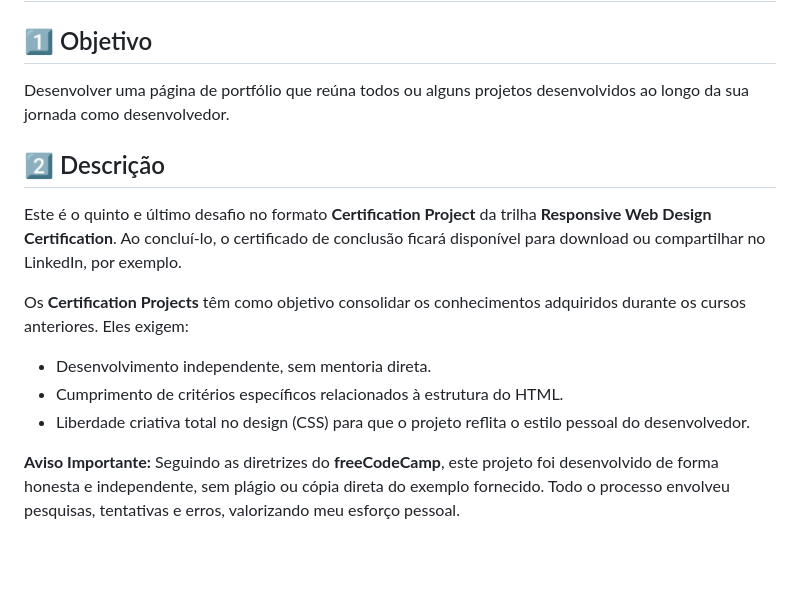
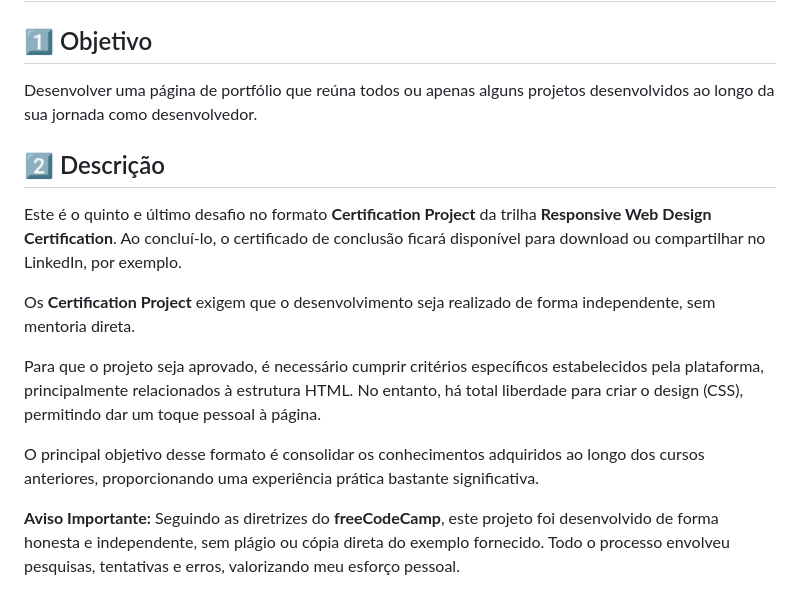
Before and after one commit to rafa-san/freeCodeCamp-html-css-20-personal-portfolio-webpage, a Markdown page: README.md, the part around the change printed below. GitHub-like rendering; blank space fills up the shorter version.

Commit message:
docs: atualizei o texto de apresentação

```diff
--- a/README.md
+++ b/README.md
@@ -3,16 +3,16 @@
 # Responsive Web Design Certification | Certification Project #05
 
 ## 1️⃣ Objetivo
-Desenvolver uma página de portfólio que reúna todos ou alguns projetos desenvolvidos ao longo da sua jornada como desenvolvedor.
+Desenvolver uma página de portfólio que reúna todos ou apenas alguns projetos desenvolvidos ao longo da sua jornada como desenvolvedor.
 
 ## 2️⃣ Descrição
 Este é o quinto e último desafio no formato **Certification Project** da trilha **Responsive Web Design Certification**. Ao concluí-lo, o certificado de conclusão ficará disponível para download ou compartilhar no LinkedIn, por exemplo.
 
-Os **Certification Projects** têm como objetivo consolidar os conhecimentos adquiridos durante os cursos anteriores. Eles exigem:
+Os **Certification Project** exigem que o desenvolvimento seja realizado de forma independente, sem mentoria direta.
 
-- Desenvolvimento independente, sem mentoria direta.
-- Cumprimento de critérios específicos relacionados à estrutura do HTML.
-- Liberdade criativa total no design (CSS) para que o projeto reflita o estilo pessoal do desenvolvedor.
+Para que o projeto seja aprovado, é necessário cumprir critérios específicos estabelecidos pela plataforma, principalmente relacionados à estrutura HTML. No entanto, há total liberdade para criar o design (CSS), permitindo dar um toque pessoal à página.
+
+O principal objetivo desse formato é consolidar os conhecimentos adquiridos ao longo dos cursos anteriores, proporcionando uma experiência prática bastante significativa.
 
 **Aviso Importante:**
 Seguindo as diretrizes do **freeCodeCamp**, este projeto foi desenvolvido de forma honesta e independente, sem plágio ou cópia direta do exemplo fornecido. Todo o processo envolveu pesquisas, tentativas e erros, valorizando meu esforço pessoal.
```
Also changed, not shown: other parts of README.md (+1 -1 lines).
